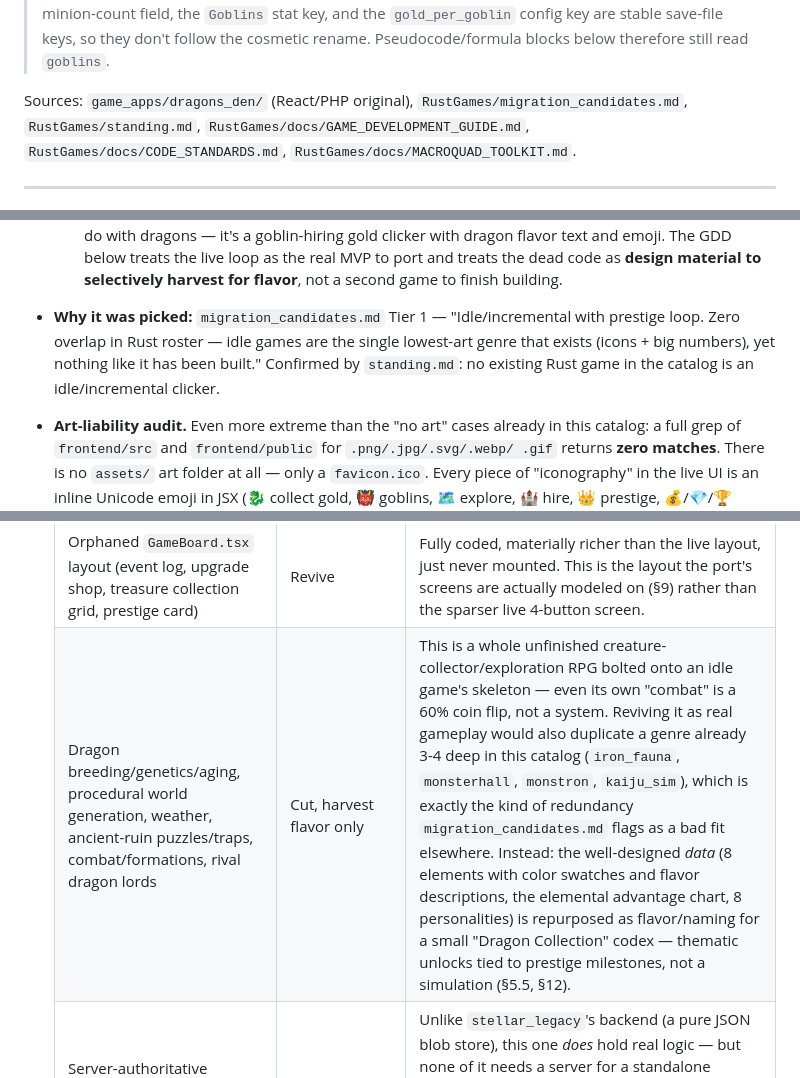
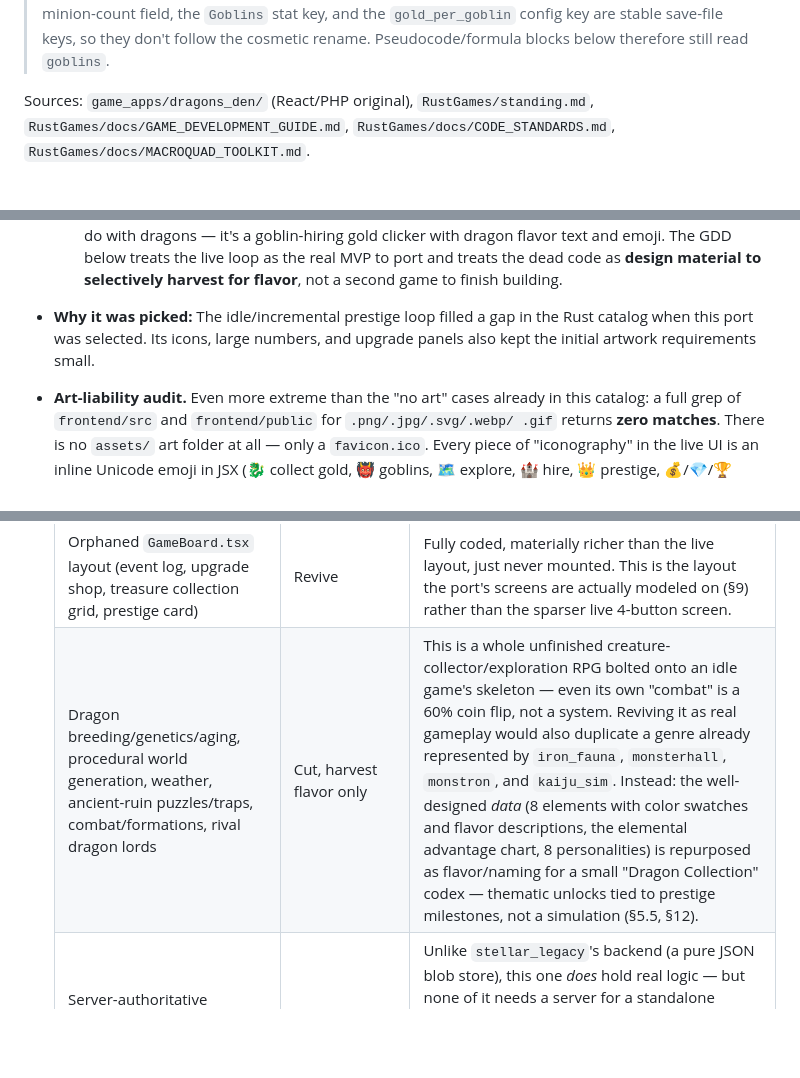
Before and after one commit to WebHatchery/dragons_den_rust, a Markdown page: gdd.md, 3 parts joined by grey strips. Rendered like a GitHub page; blank space fills up the shorter version.

```diff
--- a/gdd.md
+++ b/gdd.md
@@ -13,7 +13,7 @@
 > the `gold_per_goblin` config key are stable save-file keys, so they don't follow the
 > cosmetic rename. Pseudocode/formula blocks below therefore still read `goblins`.
 
-Sources: `game_apps/dragons_den/` (React/PHP original), `RustGames/migration_candidates.md`,
+Sources: `game_apps/dragons_den/` (React/PHP original),
 `RustGames/standing.md`, `RustGames/docs/GAME_DEVELOPMENT_GUIDE.md`,
 `RustGames/docs/CODE_STANDARDS.md`, `RustGames/docs/MACROQUAD_TOOLKIT.md`.
 
@@ -44,10 +44,9 @@ Sources: `game_apps/dragons_den/` (React/PHP original), `RustGames/migration_can
     flavor text and emoji. The GDD below treats the live loop as the real MVP to port
     and treats the dead code as **design material to selectively harvest for flavor**,
     not a second game to finish building.
-- **Why it was picked:** `migration_candidates.md` Tier 1 — "Idle/incremental with
-  prestige loop. Zero overlap in Rust roster — idle games are the single lowest-art
-  genre that exists (icons + big numbers), yet nothing like it has been built." Confirmed
-  by `standing.md`: no existing Rust game in the catalog is an idle/incremental clicker.
+- **Why it was picked:** The idle/incremental prestige loop filled a gap in the
+  Rust catalog when this port was selected. Its icons, large numbers, and upgrade
+  panels also kept the initial artwork requirements small.
 
 - **Art-liability audit.** Even more extreme than the "no art" cases already in this
   catalog: a full grep of `frontend/src` and `frontend/public` for `.png/.jpg/.svg/.webp/
@@ -80,7 +79,7 @@ Sources: `game_apps/dragons_den/` (React/PHP original), `RustGames/migration_can
   | Big-number formatting (`IdleNumber` significand+exponent pairs, K/M/B/T + letter-suffix scaling) | Keep as-is | The one genuinely idle-game-appropriate piece of depth already built, and well done — a proper Cookie-Clicker-style large-number system. Nothing in the live formulas currently reaches those scales, but the port's real prestige-scaled economy will. |
   | Sidebar stat display | Fix, don't replicate | `Sidebar.tsx` reads the **dead** `gameStore` instead of the live `serverGameStore`, so it always shows 0 gold/0 treasures/0 minions regardless of actual progress — a real bug in the original, not a design choice. Port's single source of truth avoids this class of bug entirely (see §11). |
   | Orphaned `GameBoard.tsx` layout (event log, upgrade shop, treasure collection grid, prestige card) | Revive | Fully coded, materially richer than the live layout, just never mounted. This is the layout the port's screens are actually modeled on (§9) rather than the sparser live 4-button screen. |
-  | Dragon breeding/genetics/aging, procedural world generation, weather, ancient-ruin puzzles/traps, combat/formations, rival dragon lords | Cut, harvest flavor only | This is a whole unfinished creature-collector/exploration RPG bolted onto an idle game's skeleton — even its own "combat" is a 60% coin flip, not a system. Reviving it as real gameplay would also duplicate a genre already 3-4 deep in this catalog (`iron_fauna`, `monsterhall`, `monstron`, `kaiju_sim`), which is exactly the kind of redundancy `migration_candidates.md` flags as a bad fit elsewhere. Instead: the well-designed *data* (8 elements with color swatches and flavor descriptions, the elemental advantage chart, 8 personalities) is repurposed as flavor/naming for a small "Dragon Collection" codex — thematic unlocks tied to prestige milestones, not a simulation (§5.5, §12). |
+  | Dragon breeding/genetics/aging, procedural world generation, weather, ancient-ruin puzzles/traps, combat/formations, rival dragon lords | Cut, harvest flavor only | This is a whole unfinished creature-collector/exploration RPG bolted onto an idle game's skeleton — even its own "combat" is a 60% coin flip, not a system. Reviving it as real gameplay would also duplicate a genre already represented by `iron_fauna`, `monsterhall`, `monstron`, and `kaiju_sim`. Instead: the well-designed *data* (8 elements with color swatches and flavor descriptions, the elemental advantage chart, 8 personalities) is repurposed as flavor/naming for a small "Dragon Collection" codex — thematic unlocks tied to prestige milestones, not a simulation (§5.5, §12). |
   | Server-authoritative backend, WebHatchery JWT auth, guest-session/account-linking | Cut | Unlike `stellar_legacy`'s backend (a pure JSON blob store), this one *does* hold real logic — but none of it needs a server for a standalone Steam/itch release. Local save via `macroquad-toolkit::persistence` replaces it; offline-earnings math (already computed lazily server-side from a stored timestamp) ports directly to a local "time since last save" calculation (§5.2). |
 
 - **Explicitly out of scope for the port:** dragon breeding/genetics, procedural world
```
Also changed, not shown: docs/toolkit-audit-2026-09-05.md (deleted, +0 -23 lines).
